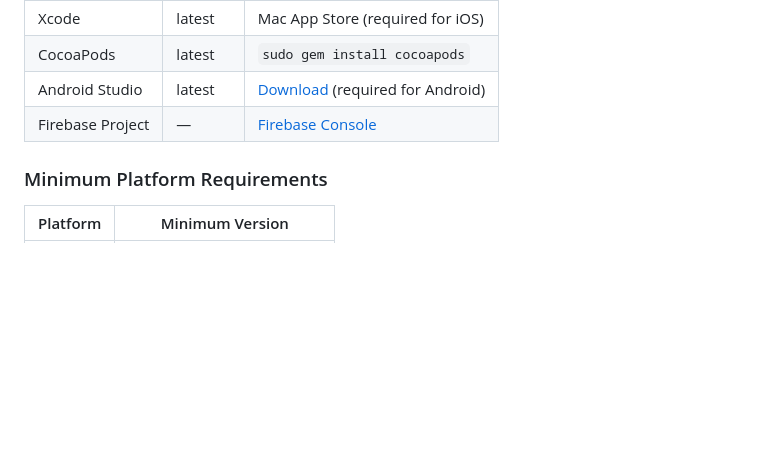
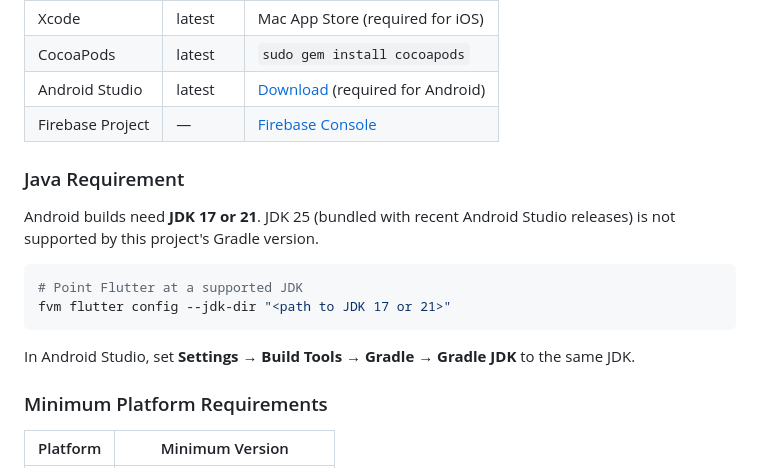
Before and after one commit to Kunjshingala/LinkHive, a Markdown page: README.md, the part around the change. Rendered like a GitHub page; blank space fills up the shorter version.

Commit message:
docs(readme): add Java requirement to prerequisites
Android builds need JDK 17 or 21; JDK 25 (bundled with recent Android
Studio) breaks the project's Gradle version.

Co-Authored-By: Claude Sonnet 5.5 <noreply@anthropic.com>

````diff
--- a/README.md
+++ b/README.md
@@ -139,6 +139,17 @@ LinkHive uses a sophisticated two-way sync strategy between **Hive** and **Fires
 | Android Studio | latest | [Download](https://developer.android.com/studio) (required for Android) |
 | Firebase Project | — | [Firebase Console](https://console.firebase.google.com/) |
 
+### Java Requirement
+
+Android builds need **JDK 17 or 21**. JDK 25 (bundled with recent Android Studio releases) is not supported by this project's Gradle version.
+
+```bash
+# Point Flutter at a supported JDK
+fvm flutter config --jdk-dir "<path to JDK 17 or 21>"
+```
+
+In Android Studio, set **Settings → Build Tools → Gradle → Gradle JDK** to the same JDK.
+
 ### Minimum Platform Requirements
 
 | Platform | Minimum Version |
````
